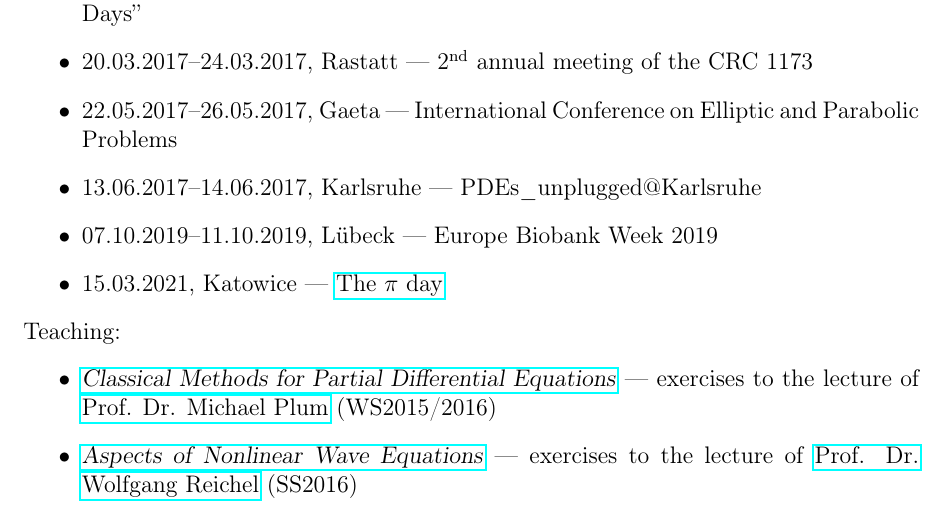
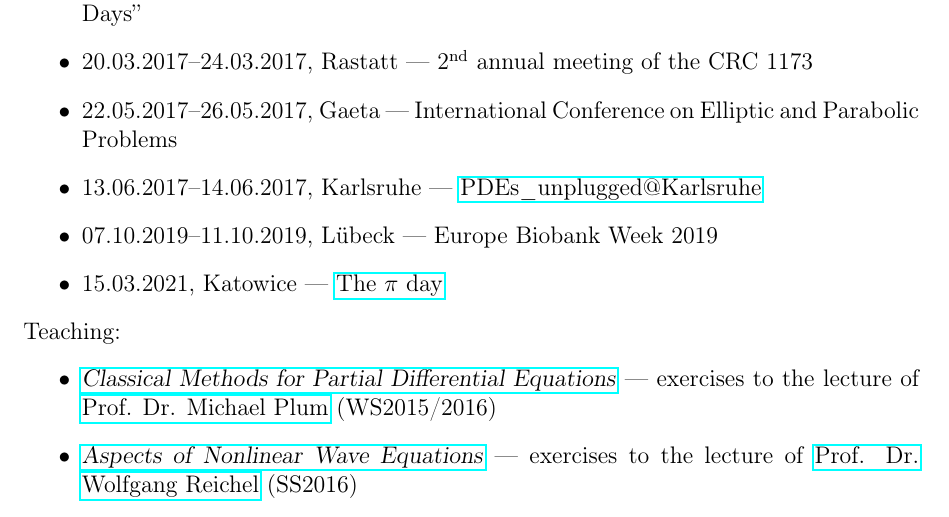
Before and after one commit to vil02/academicActivities, a LaTeX document (academic_activities_eng.tex, which reads source_eng/conferences.tex): part of page 9 of 10, cut so that both start at the same text. Compiled offline with pdfLaTeX.

Commit message:
link for pdes unplugged added

```diff
--- a/source_eng/conferences.tex
+++ b/source_eng/conferences.tex
@@ -65,7 +65,7 @@
   \item 13.10.2016--14.10.2016, Gießen --- Nonlinear PDE days ``Junior Nonlinear PDE Days''
   \item 20.03.2017--24.03.2017, Rastatt --- \nth{2} annual meeting of the CRC 1173
   \item 22.05.2017--26.05.2017, Gaeta --- International Conference on Elliptic and Parabolic Problems
-  \item 13.06.2017--14.06.2017, Karlsruhe --- PDEs\_unplugged@Karlsruhe
+  \item 13.06.2017--14.06.2017, Karlsruhe --- \href{https://www.math.kit.edu/iana2/event/pdeunplugrei_17/en}{PDEs\_unplugged@Karlsruhe}
   \item 07.10.2019--11.10.2019, Lübeck --- Europe Biobank Week 2019
   \item 15.03.2021, Katowice --- \href{https://us.edu.pl/wydzial/wnst/wspolpraca/szkoly/swieto-liczby-pi/}{The $\pi$ day}
 \end{itemize}
```
